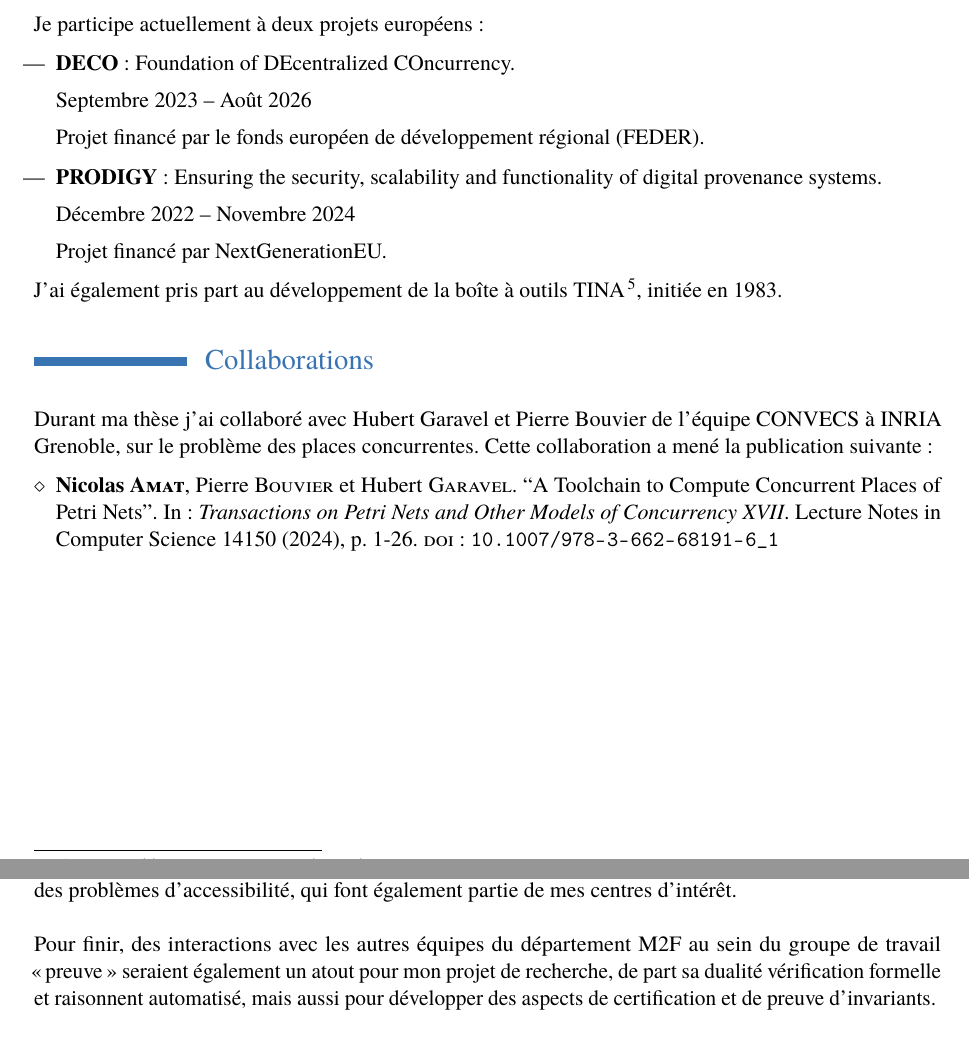
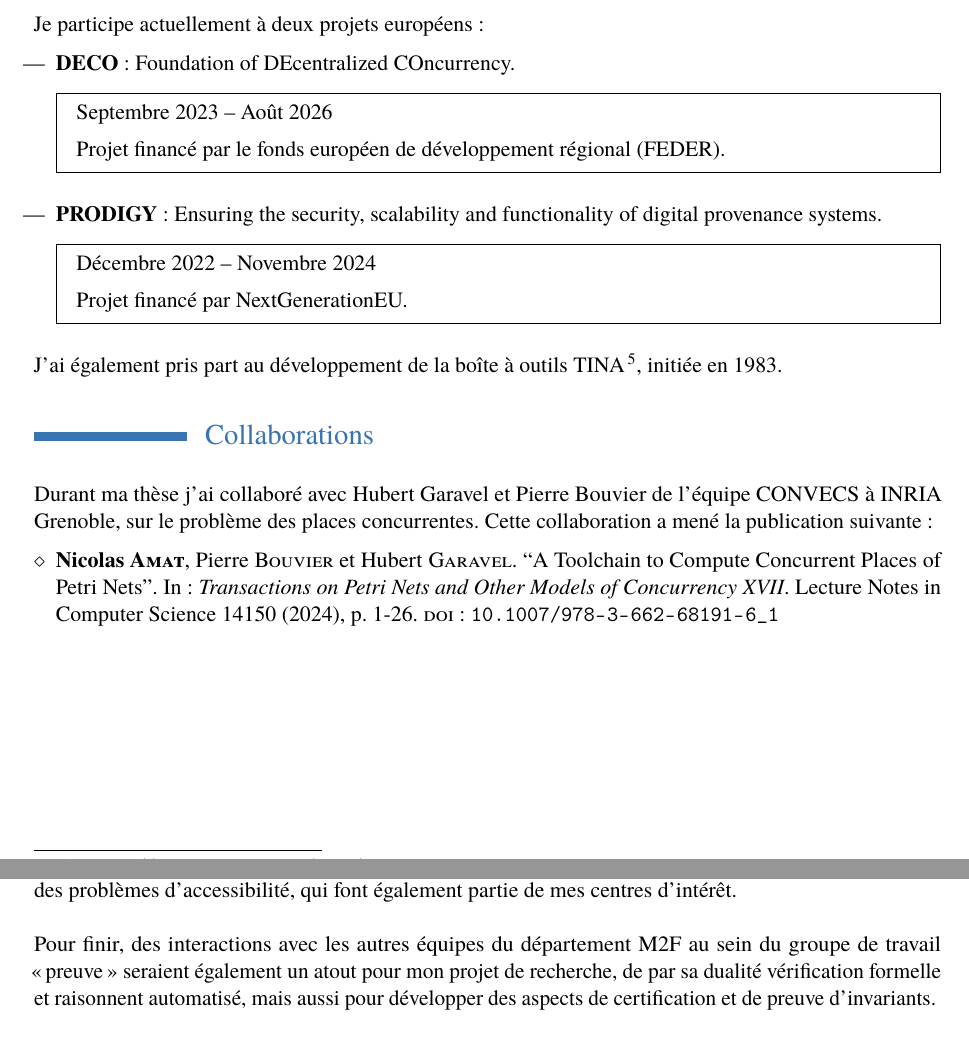
Before and after one commit to nicolasAmat/MCF, a LaTeX CV (Bordeaux/candidature.tex, which reads Bordeaux/projet_recherche.tex, Bordeaux/rayonnement.tex): two parts of pages 18 and 21 of 38, joined at a grey line, cut so that both start at the same text. Compiled offline with pdfLaTeX.

Commit message:
Bdx : Typo + style

```diff
--- a/Bordeaux/projet_recherche.tex
+++ b/Bordeaux/projet_recherche.tex
@@ -194,5 +194,5 @@ problèmes d'accessibilité, qui font également partie de mes centres d'intér
 
 Pour finir, des interactions avec les autres équipes du département M2F au sein
 du groupe de travail \og preuve \fg seraient également un atout pour mon projet
-de recherche, de part sa dualité vérification formelle et raisonnent automatisé,
+de recherche, de par sa dualité vérification formelle et raisonnent automatisé,
 mais aussi pour développer des aspects de certification et de preuve d'invariants.
--- a/Bordeaux/rayonnement.tex
+++ b/Bordeaux/rayonnement.tex
@@ -97,17 +97,19 @@ Je participe actuellement à deux projets européens :
 
 \begin{itemize}
   \item \textbf{DECO} : Foundation of DEcentralized COncurrency.
-  \smallbreak
+  \begin{mdframed}
     Septembre 2023 -- Août 2026
     \smallbreak
     Projet financé
     par le fonds européen de développement régional (FEDER).
+  \end{mdframed}
   \smallbreak
   \item \textbf{PRODIGY} : Ensuring the security, scalability and functionality of digital provenance systems.
-  \smallbreak
+  \begin{mdframed}
     Décembre 2022 -- Novembre 2024
     \smallbreak
     Projet financé par NextGenerationEU.
+  \end{mdframed}
 \end{itemize}
 \smallbreak
 
```
Also changed, not shown: Bordeaux/projet_recherche.tex (2 more changed lines). Lines whose indentation alone changed are shown as unchanged.
